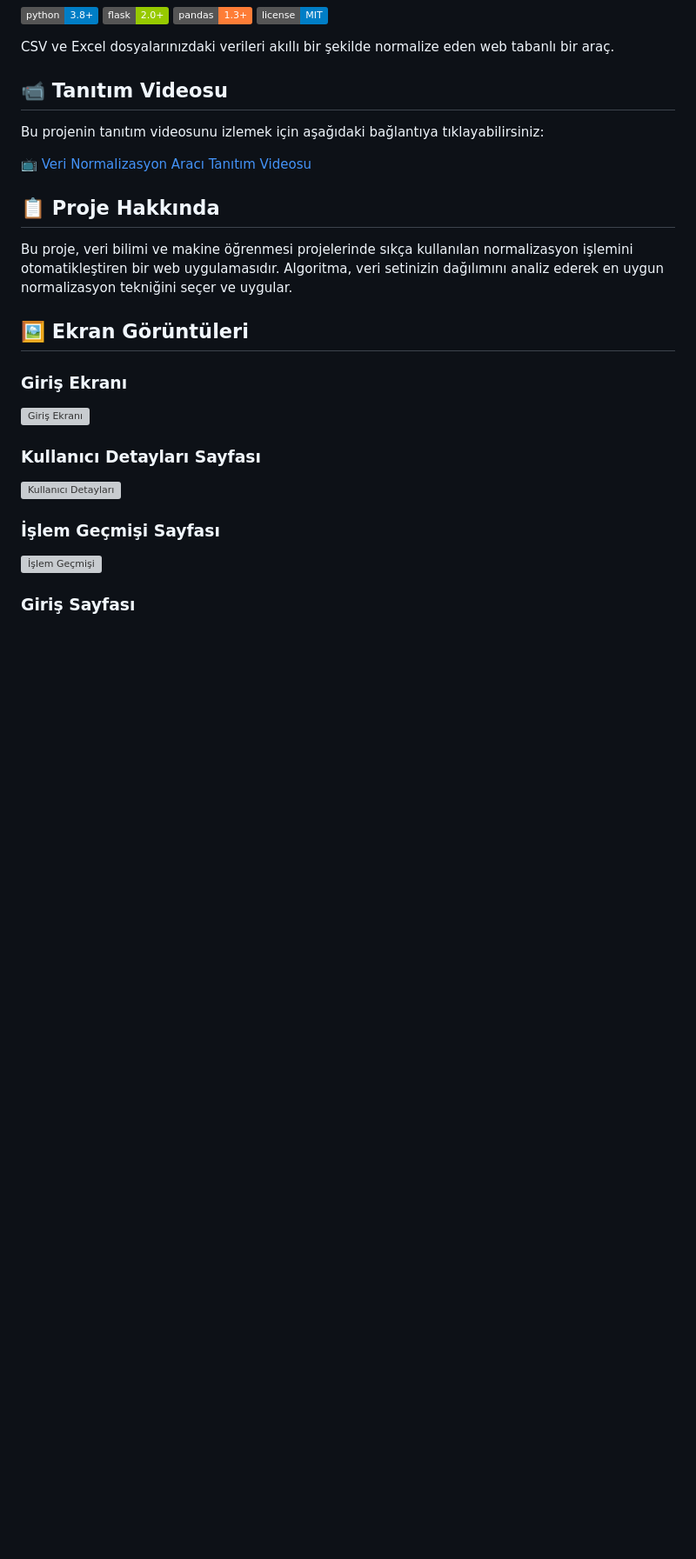
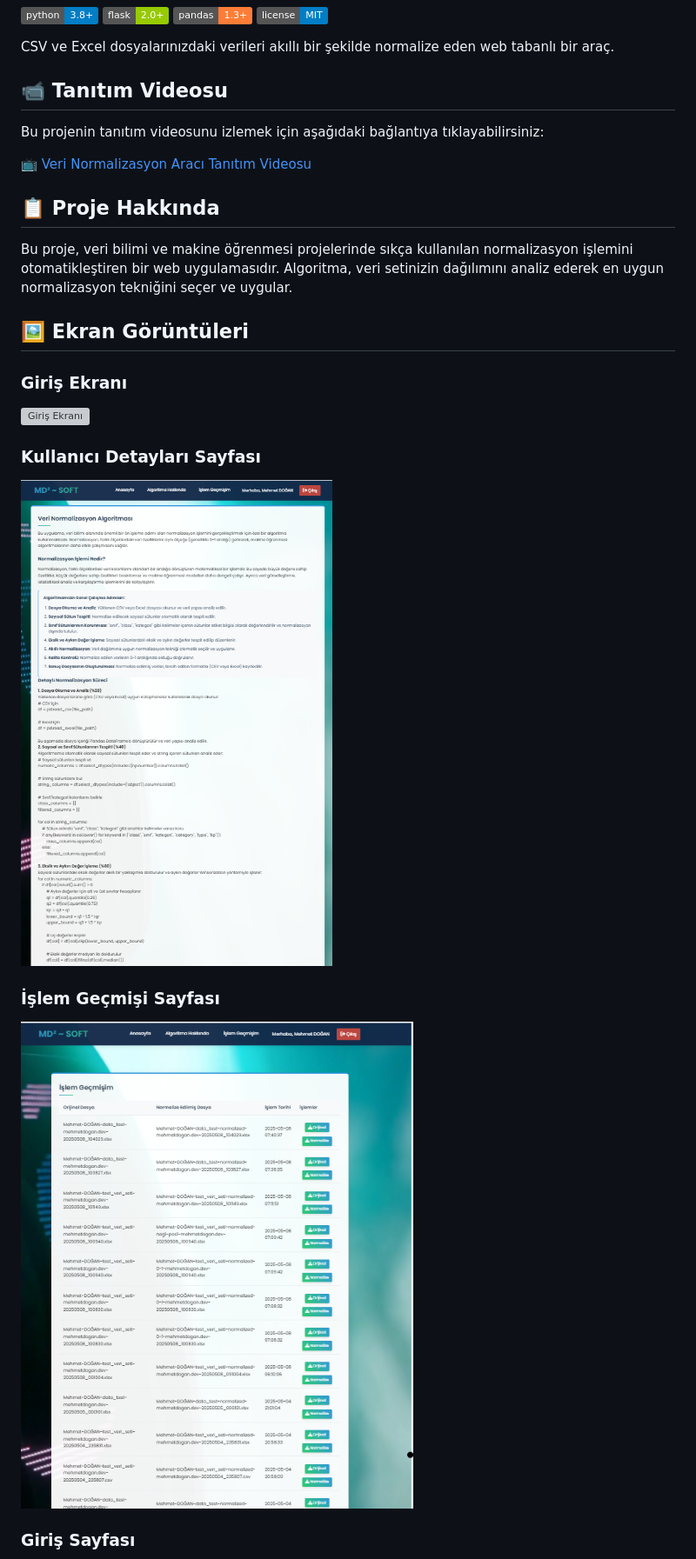
Before and after one commit to mehmetdogandev/normalisation, a Markdown page: README.md, the part around one of its changes. Shown at 87% size. GitHub-like rendering; badges without logos; blank space fills up the shorter version; grey boxes are pictures that could not be loaded.

```diff
--- a/README.md
+++ b/README.md
@@ -24,8 +24,8 @@ Bu proje, veri bilimi ve makine öğrenmesi projelerinde sıkça kullanılan nor
 
 ### Kullanıcı Detayları Sayfası
-![Kullanıcı Detayları](/api/placeholder/400/320)
+![Kullanıcı Detayları](/static/images/aboot-page.png)
 
 ### İşlem Geçmişi Sayfası
-![İşlem Geçmişi](/api/placeholder/400/320)
+![İşlem Geçmişi](/static/images/All-transactions-made-page.png)
 
 ### Giriş Sayfası
```
Also changed, not shown: other parts of README.md (+6 -6 lines).
